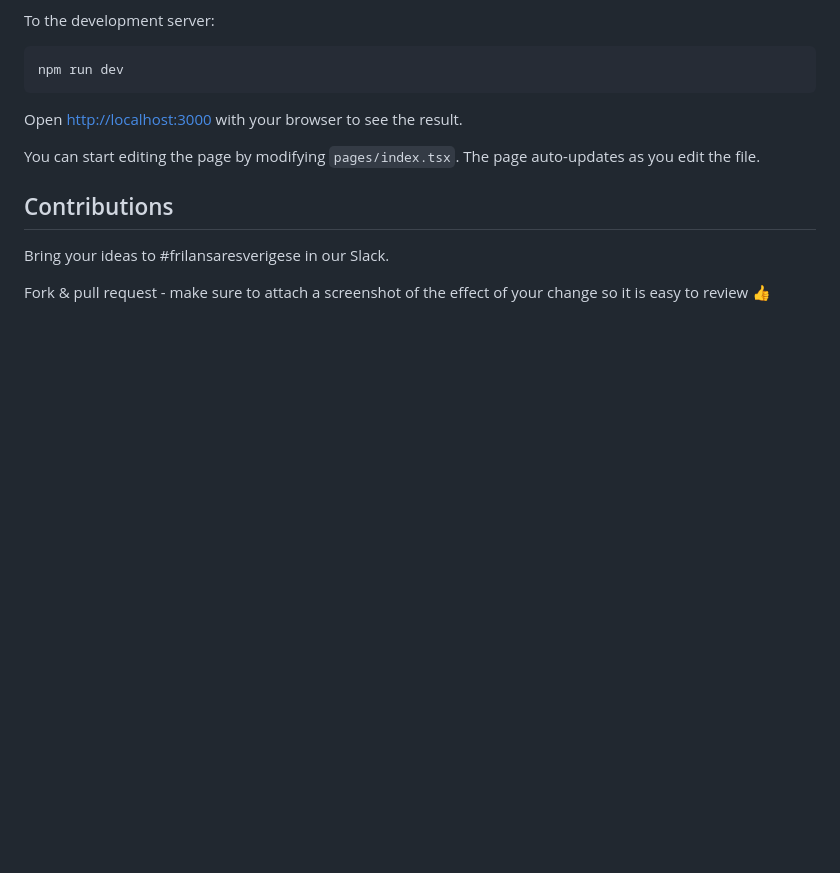
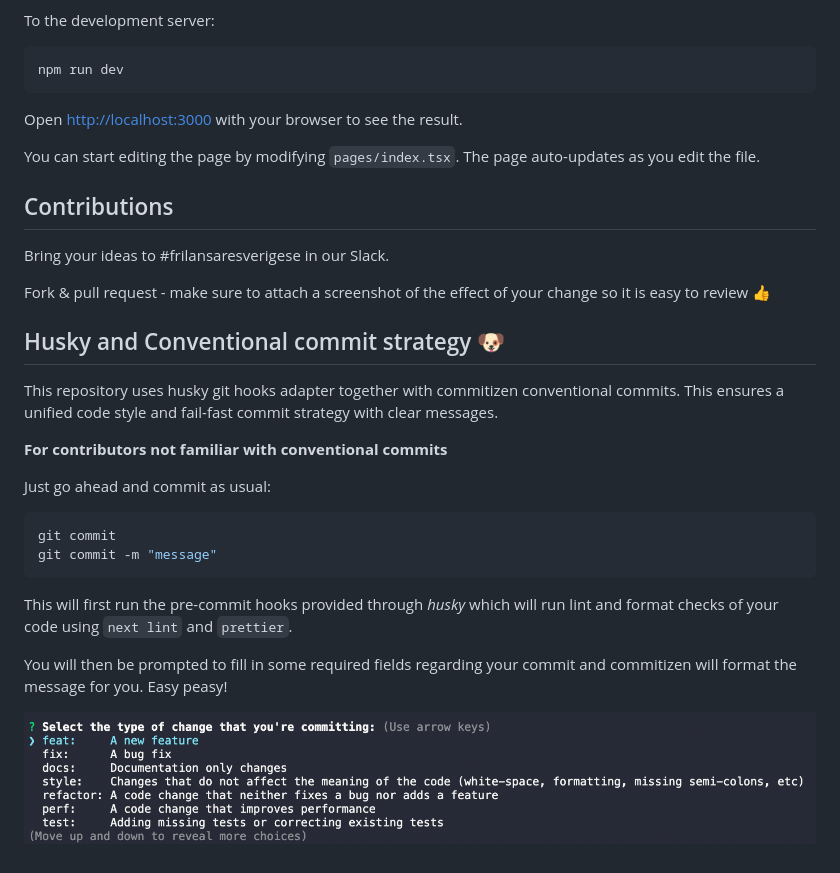
Before and after one commit to frilansaresverige/frilansaresverige.se, a Markdown page: README.md, the part around one of its changes. Drawn GitHub-style; pictures changed too: repo-assets/commitizen-example.png (added); blank space fills up the shorter version.

Commit message:
ci(configurations): further rebasing of husky and commitizen configurations

````diff
--- a/README.md
+++ b/README.md
@@ -21,3 +23,20 @@ You can start editing the page by modifying `pages/index.tsx`. The page auto-upd
 Bring your ideas to #frilansaresverigese in our Slack.
 
 Fork & pull request - make sure to attach a screenshot of the effect of your change so it is easy to review 👍
+
+## Husky and Conventional commit strategy 🐶
+This repository uses husky git hooks adapter together with commitizen conventional commits. This ensures a unified code style and fail-fast commit strategy with clear messages.
+
+**For contributors not familiar with conventional commits**
+
+Just go ahead and commit as usual:
+```bash
+git commit
+git commit -m "message"
+```
+
+This will first run the pre-commit hooks provided through _husky_ which will run lint and format checks of your code using `next lint` and `prettier`.
+
+You will then be prompted to fill in some required fields regarding your commit and commitizen will format the message for you. Easy peasy!
+
+![commitizen-example](repo-assets/commitizen-example.png)
````
Also changed, not shown: other parts of README.md (+2 -0 lines).
